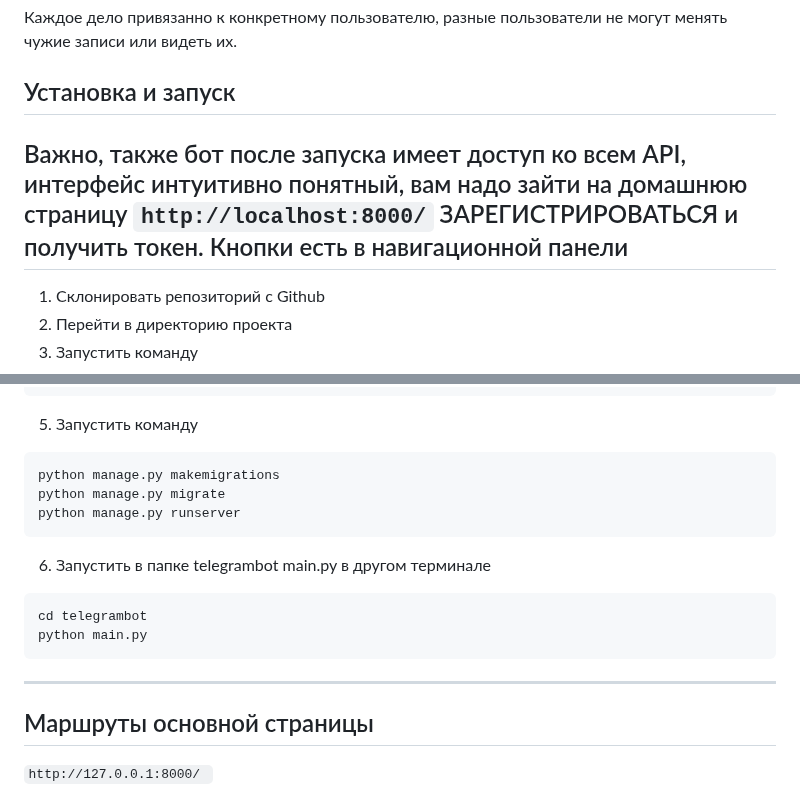
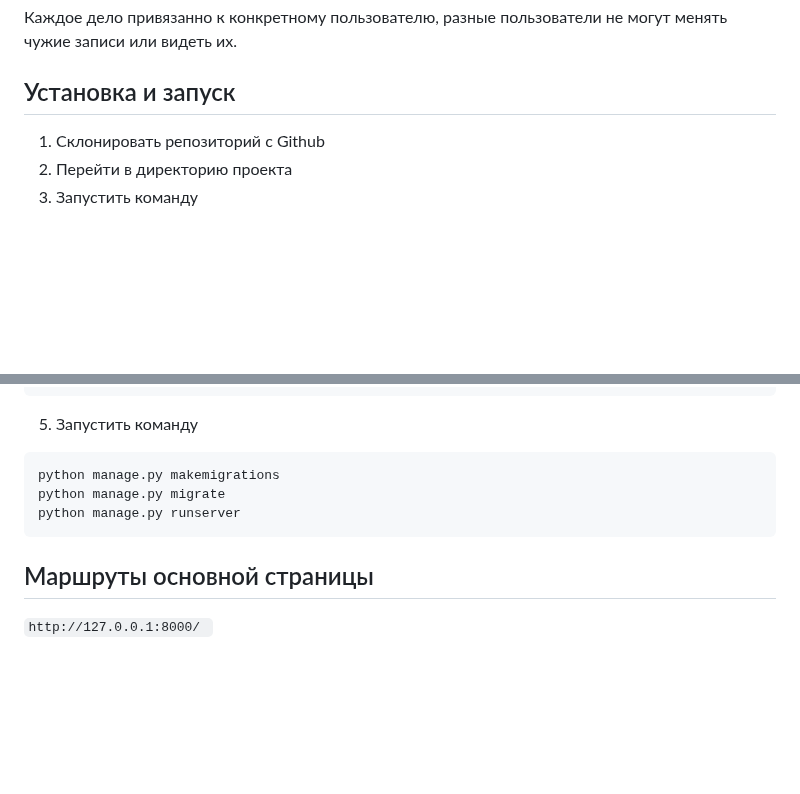
Before and after one commit to ZmMurad/todo_tbilisi, a Markdown page: README.md, 2 parts joined by grey strips. GitHub-like rendering; blank space fills up the shorter version.

````diff
--- a/README.md
+++ b/README.md
@@ -1,8 +1,6 @@
 # Сервис для списка своих дел с поддержкой API и телеграм ботов
 Каждое дело привязанно к конкретному пользователю, разные пользователи не могут менять чужие записи или видеть их.
 ## Установка и запуск
-
-## Важно, также бот после запуска имеет доступ ко всем API, интерфейс интуитивно понятный, вам надо зайти на домашнюю страницу <code>http://localhost:8000/</code> ЗАРЕГИСТРИРОВАТЬСЯ и получить токен. Кнопки есть в навигационной панели
 
 1. Склонировать репозиторий с Github
 2. Перейти в директорию проекта
@@ -25,13 +23,6 @@ python manage.py makemigrations
 python manage.py migrate
 python manage.py runserver
 ```
-6. Запустить в папке telegrambot main.py в другом терминале
-```
-cd telegrambot
-python main.py
-```
-
-***
 ## Маршруты основной страницы
 
 ```http://127.0.0.1:8000/ ```
````
